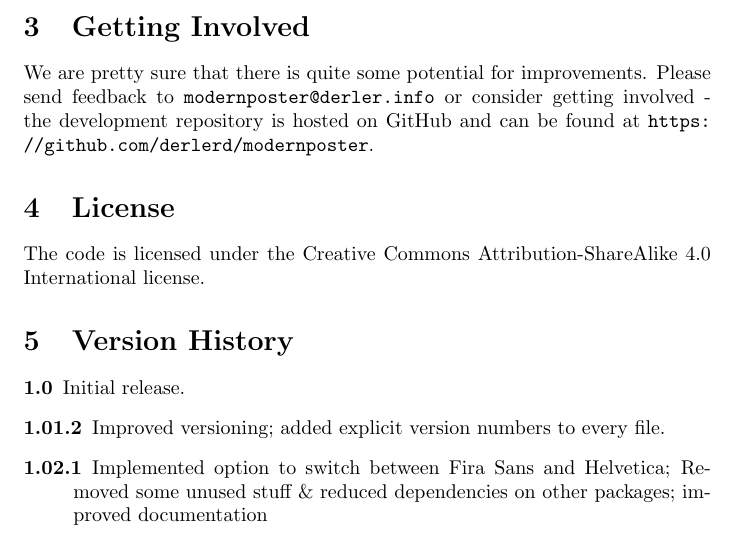
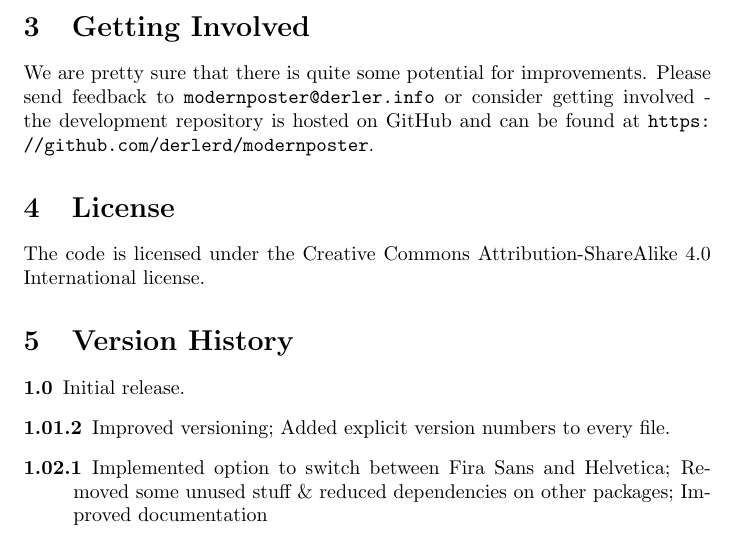
Before and after one commit to derlerd/modernposter, a LaTeX paper (doc/modernposter.tex): part of page 3 of 3, cut so that both start at the same text. Compiled offline with pdfLaTeX.

Commit message:
consistency fix in doc; ctan version

```diff
--- a/doc/modernposter.tex
+++ b/doc/modernposter.tex
@@ -98,7 +98,7 @@
   \section{Version History}
   \begin{description}
   	\item[1.0] Initial release.
-  	\item[1.01.2] Improved versioning; added explicit version numbers to every file.
-  	\item[1.02.1] Implemented option to switch between Fira Sans and Helvetica; Removed some unused stuff \& reduced dependencies on other packages; improved documentation
+  	\item[1.01.2] Improved versioning; Added explicit version numbers to every file.
+  	\item[1.02.1] Implemented option to switch between Fira Sans and Helvetica; Removed some unused stuff \& reduced dependencies on other packages; Improved documentation
   \end{description}
 \end{document}
```
Also changed, not shown: 1 other file.
